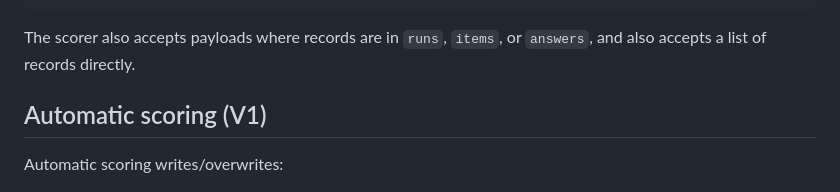
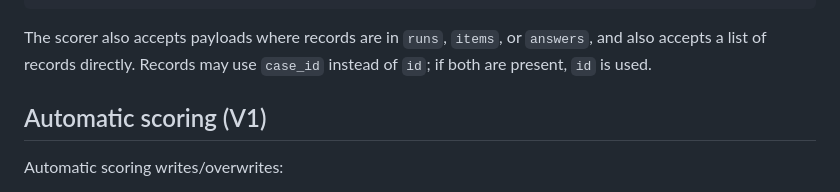
Before and after one commit to calvinnwq/reasoning-benchmark, a Markdown page: docs/scoring.md, the part around the change. Rendered like a GitHub page.

Commit message:
no-mistakes(document): Document case_id scoring alias

````diff
--- a/docs/scoring.md
+++ b/docs/scoring.md
@@ -33,7 +33,7 @@ The scorer accepts JSON that is close to `scripts/run_benchmark.py --sample-run`
 }
 ```
 
-The scorer also accepts payloads where records are in `runs`, `items`, or `answers`, and also accepts a list of records directly.
+The scorer also accepts payloads where records are in `runs`, `items`, or `answers`, and also accepts a list of records directly. Records may use `case_id` instead of `id`; if both are present, `id` is used.
 
 ## Automatic scoring (V1)
 
````
